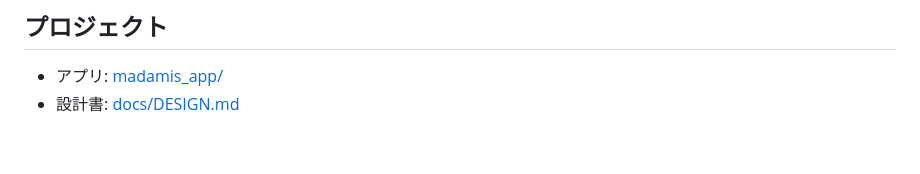
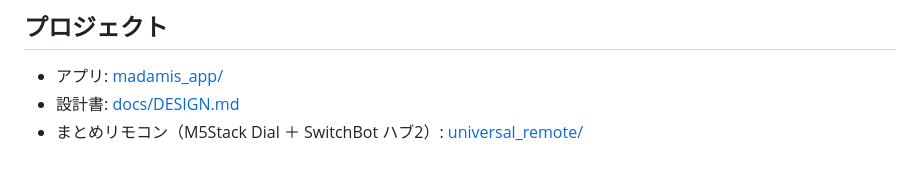
Before and after one commit to mikenekorock0000/bali, a Markdown page: README.md, the part around the change. Rendered like a GitHub page.

```diff
--- a/README.md
+++ b/README.md
@@ -14,3 +14,4 @@
 
 - アプリ: [madamis_app/](madamis_app/)
 - 設計書: [docs/DESIGN.md](docs/DESIGN.md)
+- まとめリモコン（M5Stack Dial ＋ SwitchBot ハブ2）: [universal_remote/](universal_remote/)
```
Also changed, not shown: universal_remote/README.md (added, +153 -0 lines), universal_remote/docs/preview.png (added), 12 other files.
